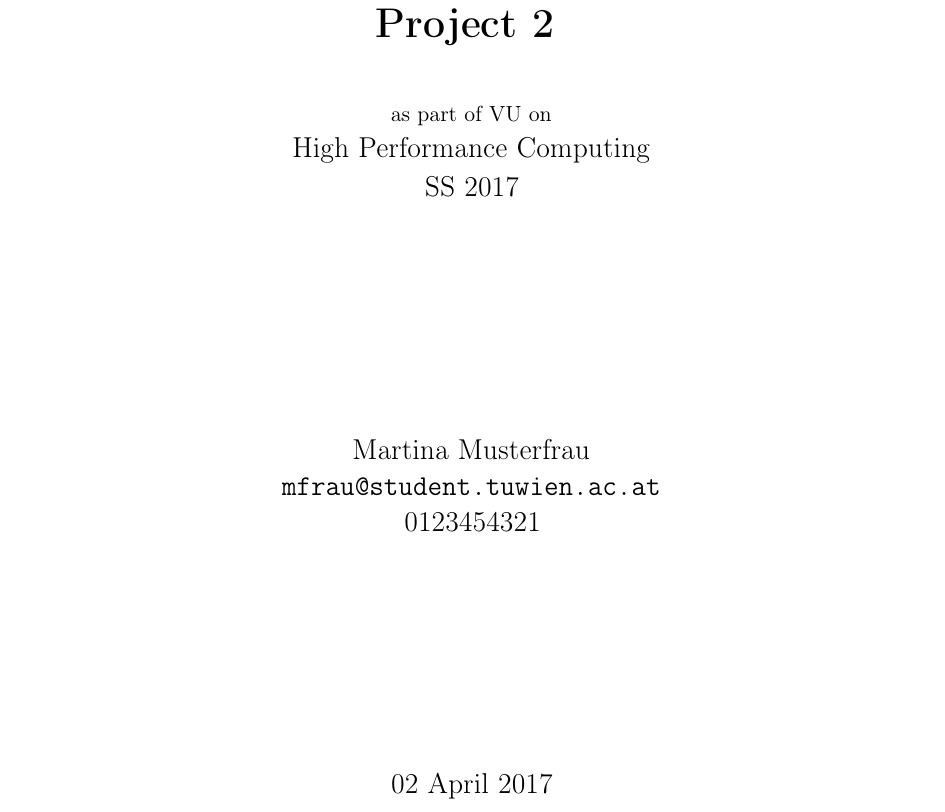
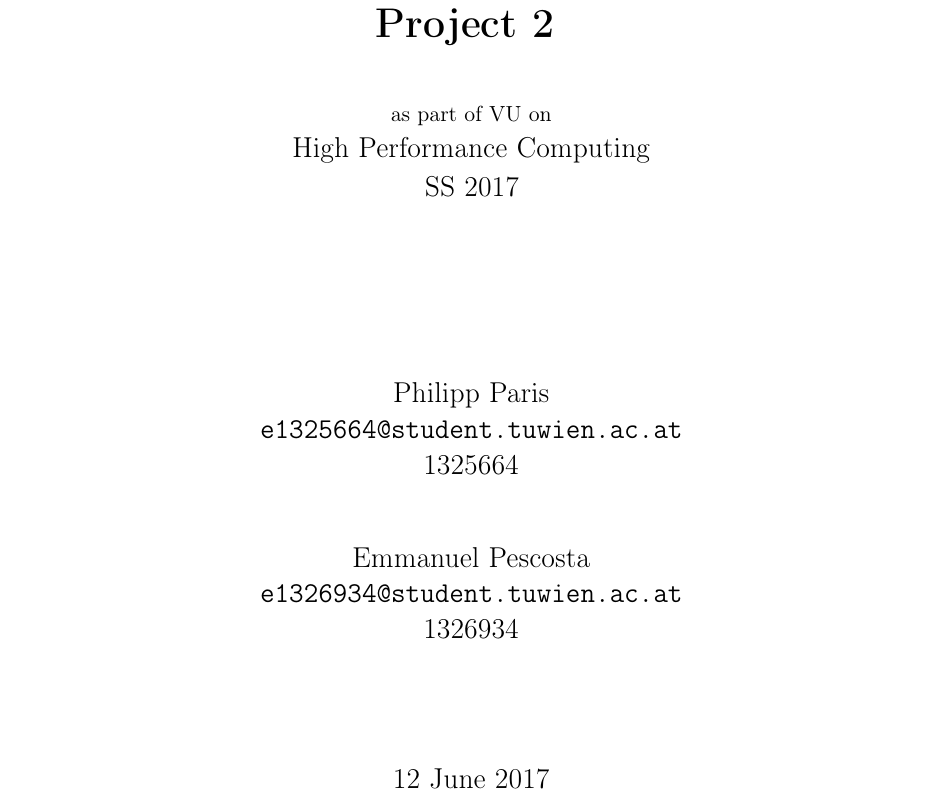
Before and after one commit to PhilippParis/hpc17, a LaTeX document (doc/template.tex, which reads doc/titlepage.tex): part of page 1 of 2, cut so that both start at the same text. Compiled offline with pdfLaTeX.

Commit message:
Adjust template parameters and title page

```diff
--- a/doc/template.tex
+++ b/doc/template.tex
@@ -25,14 +25,13 @@
 %%%%%%%%%%%%%%%%%%%%%%%%%%%%%%%%%%%
 % ONLY CHANGE THE FOLLOWING MACROS
 
-% your name
-\newcommand{\studname}{Martina Musterfrau}
+\newcommand{\studnameA}{Philipp Paris}
+\newcommand{\studemailA}{e1325664@student.tuwien.ac.at}
+\newcommand{\studmatrikelA}{1325664}
 
-% your email address
-\newcommand{\studemail}{mfrau@student.tuwien.ac.at}
-
-% your matrikel number
-\newcommand{\studmatrikel}{0123454321}
+\newcommand{\studnameB}{Emmanuel Pescosta}
+\newcommand{\studemailB}{e1326934@student.tuwien.ac.at}
+\newcommand{\studmatrikelB}{1326934}
 
 % name of class
 \newcommand{\coursename}{High Performance Computing}
@@ -44,7 +43,7 @@
 \newcommand{\projectname}{Project 2}
 
 % date when you hand in
-\newcommand{\projectdate}{02 April 2017}
+\newcommand{\projectdate}{12 June 2017}
 
 
 % YOU SHOULD NOT NEED TO CHANGE THE REMAINING FILE
--- a/doc/titlepage.tex
+++ b/doc/titlepage.tex
@@ -43,14 +43,18 @@ as part of VU on
 \vspace*{2cm}
 
 
-\vspace*{2cm}
+\vspace*{1cm}
 
 \begin{Large}
-\studname \\
-\texttt{\studemail} \\
-\studmatrikel\\[2cm]
+\studnameA \\
+\texttt{\studemailA} \\
+\studmatrikelA\\[1cm]
 
-\vspace*{2cm}
+\studnameB \\
+\texttt{\studemailB} \\
+\studmatrikelB\\[1cm]
+
+\vspace*{1cm}
 \projectdate \\
 
 \end{Large}
```
